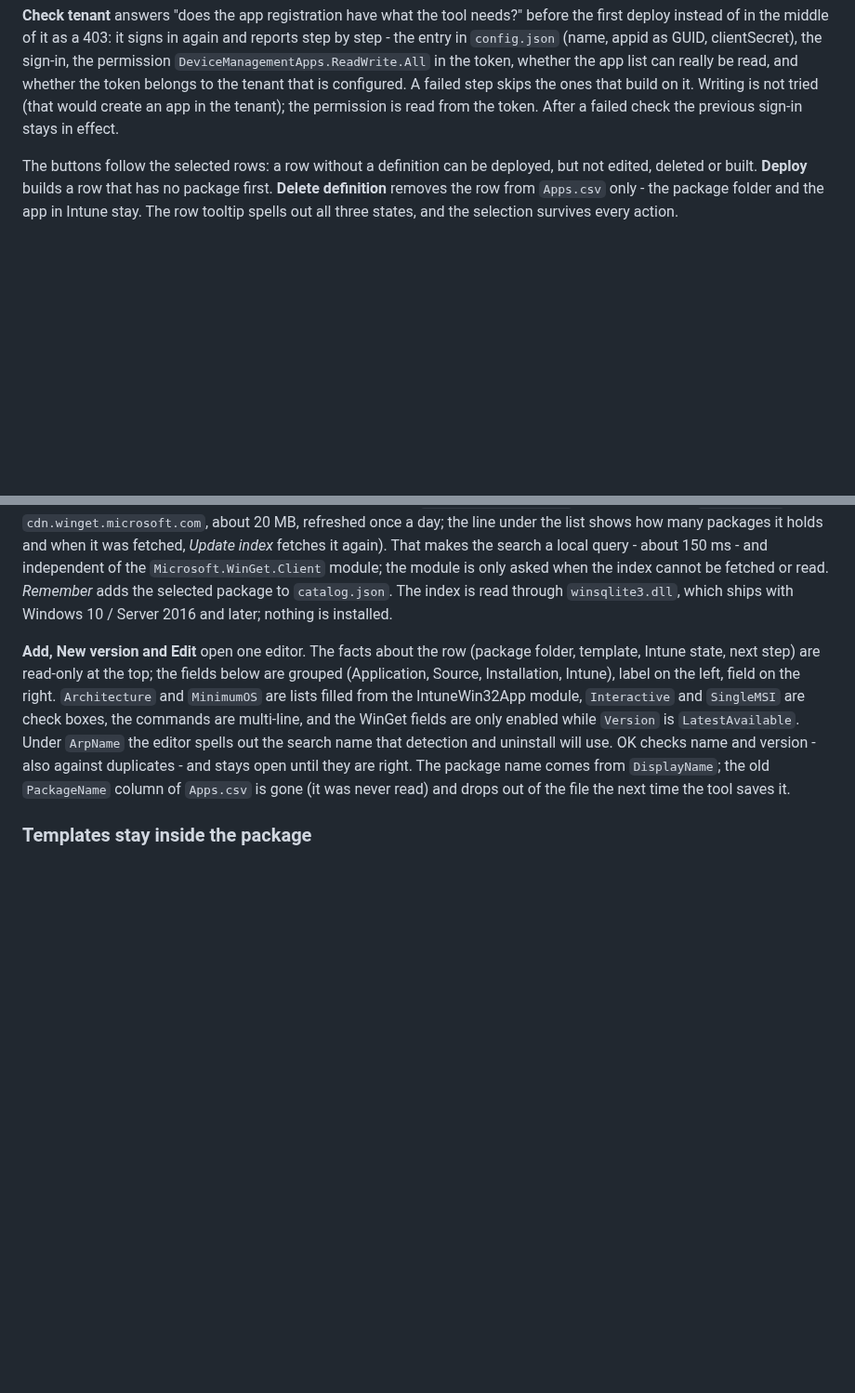
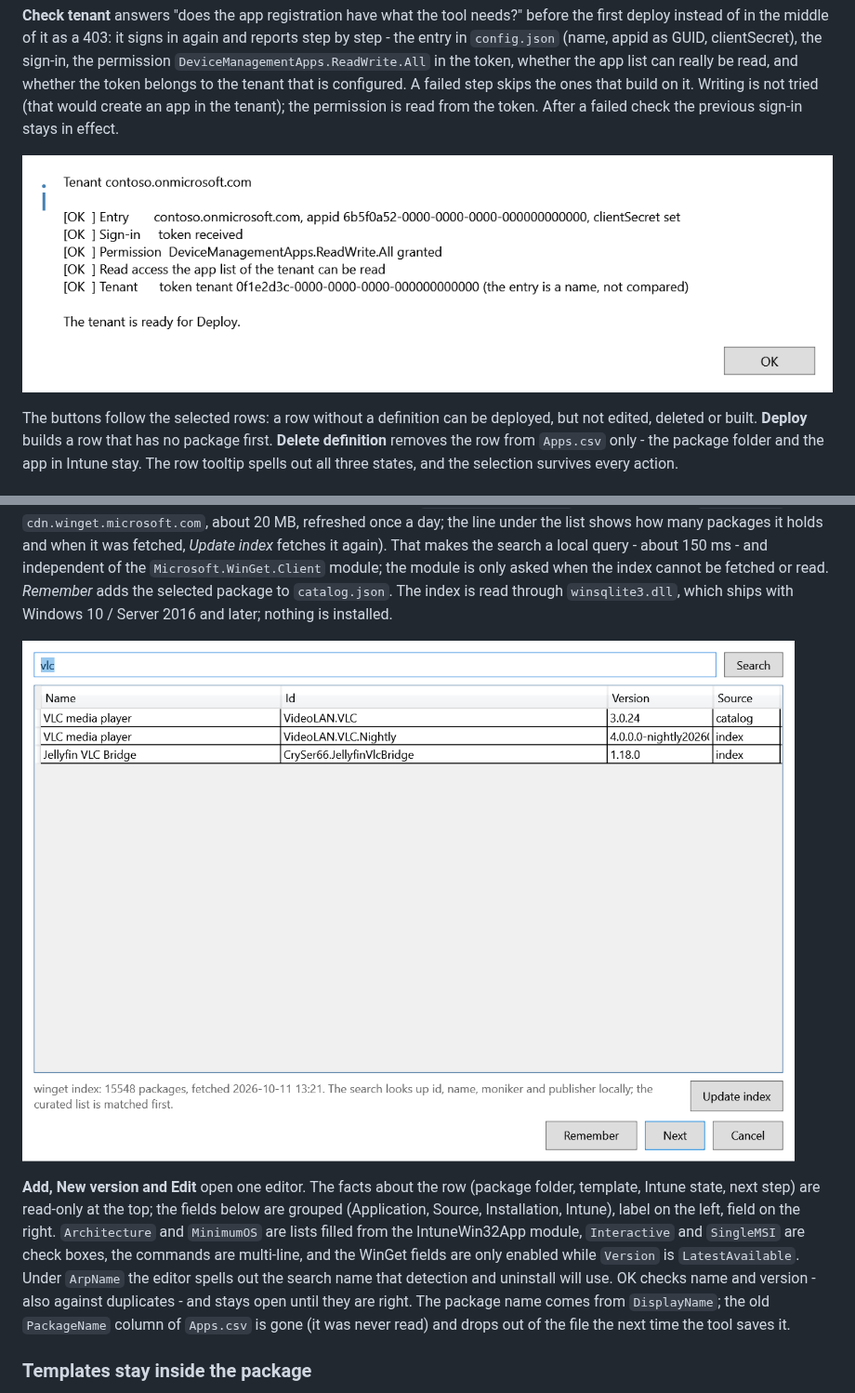
Before and after one commit to azitc-ac/intune-tools, a Markdown page: IntuneWin32Helper/README.md, 2 parts joined by grey strips. Shown at 93% size. Rendered like a GitHub page; pictures changed too: IntuneWin32Helper/Docs/check-tenant.png (added), IntuneWin32Helper/Docs/winget-search.png (added); blank space fills up the shorter version.

```diff
--- a/IntuneWin32Helper/README.md
+++ b/IntuneWin32Helper/README.md
@@ -45,6 +45,8 @@ instead of in the middle of it as a 403: it signs in again and reports step by s
 in the token, whether the app list can really be read, and whether the token belongs to the tenant that is
 configured. A failed step skips the ones that build on it. Writing is not tried (that would create an app in the
 tenant); the permission is read from the token. After a failed check the previous sign-in stays in effect.
+
+![Check tenant: five steps, each with its result](Docs/check-tenant.png)
 
 The buttons follow the selected rows: a row without a definition can be deployed, but not edited,
 deleted or built. **Deploy** builds a row that has no package first. **Delete definition** removes the
@@ -116,6 +118,8 @@ how many packages it holds and when it was fetched, *Update index* fetches it ag
 local query - about 150 ms - and independent of the `Microsoft.WinGet.Client` module; the module is only asked
 when the index cannot be fetched or read. *Remember* adds the selected package to `catalog.json`. The index is
 read through `winsqlite3.dll`, which ships with Windows 10 / Server 2016 and later; nothing is installed.
+
+![WinGet search: the curated list first, then the winget index](Docs/winget-search.png)
 
 **Add, New version and Edit** open one editor. The facts about the row (package folder, template,
 Intune state, next step) are read-only at the top; the fields below are grouped (Application, Source,
```
Also changed, not shown: other parts of IntuneWin32Helper/README.md (+1 -1 lines), RELEASES.md (+9 -18 lines), IntuneWin32Helper/Docs/main-window.png (added), 1 other file.
